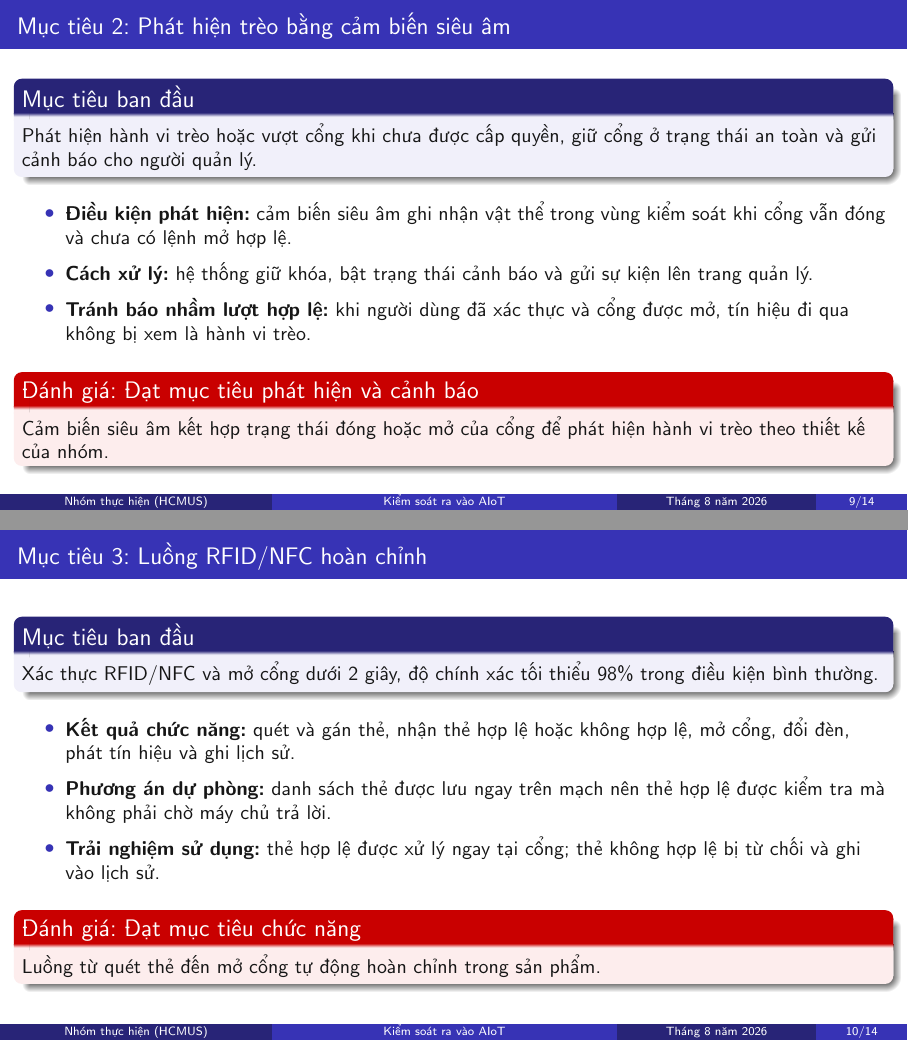
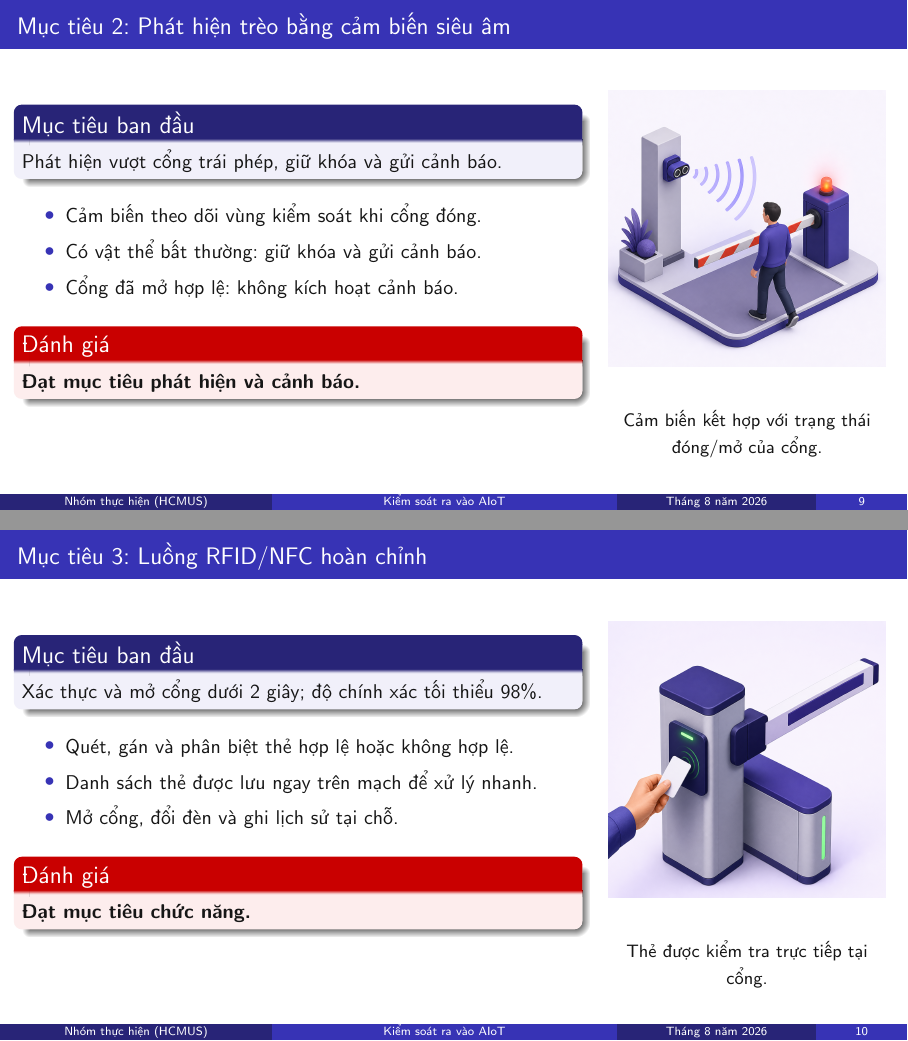
Before and after one commit to Quang-Luu-2005/DKHTM, LaTeX slides (slide/slide_updated.tex): pages 9 and 10 of 14, joined at a grey line. Compiled offline with pdfLaTeX.

Commit message:
Update presentation slides with improved content and add new images for face recognition, RFID access, and ultrasonic detection

```diff
--- a/slide/slide_updated.tex
+++ b/slide/slide_updated.tex
@@ -8,6 +8,7 @@
 \usepackage[vietnamese]{babel}
 \usepackage{booktabs}
 \usepackage{array}
+\usepackage{graphicx}
 \usepackage{tikz}
 \usetikzlibrary{arrows.meta,positioning}
 
@@ -59,7 +60,7 @@
       \usebeamerfont{footline}\insertshortdate
     \end{beamercolorbox}%
     \begin{beamercolorbox}[wd=.10\paperwidth,ht=2.2ex,dp=.8ex,center]{title in head/foot}%
-      \usebeamerfont{footline}\insertframenumber/\inserttotalframenumber
+      \usebeamerfont{footline}\insertframenumber
     \end{beamercolorbox}%
   }%
 }
@@ -218,38 +229,58 @@
 
 % Trang 9
 \begin{frame}{Mục tiêu 2: Phát hiện trèo bằng cảm biến siêu âm}
+  \begin{columns}[T,onlytextwidth]
+    \column{0.64\textwidth}
       \small
       \begin{block}{Mục tiêu ban đầu}
-    Phát hiện hành vi trèo hoặc vượt cổng khi chưa được cấp quyền, giữ cổng ở trạng thái an toàn và gửi cảnh báo cho người quản lý.
+        Phát hiện vượt cổng trái phép, giữ khóa và gửi cảnh báo.
       \end{block}
 
       \begin{itemize}
-    \item \textbf{Điều kiện phát hiện:} cảm biến siêu âm ghi nhận vật thể trong vùng kiểm soát khi cổng vẫn đóng và chưa có lệnh mở hợp lệ.
-    \item \textbf{Cách xử lý:} hệ thống giữ khóa, bật trạng thái cảnh báo và gửi sự kiện lên trang quản lý.
-    \item \textbf{Tránh báo nhầm lượt hợp lệ:} khi người dùng đã xác thực và cổng được mở, tín hiệu đi qua không bị xem là hành vi trèo.
+        \item Cảm biến theo dõi vùng kiểm soát khi cổng đóng.
+        \item Có vật thể bất thường: giữ khóa và gửi cảnh báo.
+        \item Cổng đã mở hợp lệ: không kích hoạt cảnh báo.
       \end{itemize}
 
-  \begin{alertblock}{Đánh giá: Đạt mục tiêu phát hiện và cảnh báo}
-    Cảm biến siêu âm kết hợp trạng thái đóng hoặc mở của cổng để phát hiện hành vi trèo theo thiết kế của nhóm.
+      \begin{alertblock}{Đánh giá}
+        \textbf{Đạt mục tiêu phát hiện và cảnh báo.}
       \end{alertblock}
+
+    \column{0.32\textwidth}
+      \centering
+      \includegraphics[width=\linewidth]{assets/ultrasonic-detection.png}
+      \vspace{0.25em}
+
+      {\footnotesize Cảm biến kết hợp với trạng thái đóng/mở của cổng.}
+  \end{columns}
 \end{frame}
 
 % Trang 10
 \begin{frame}{Mục tiêu 3: Luồng RFID/NFC hoàn chỉnh}
+  \begin{columns}[T,onlytextwidth]
+    \column{0.64\textwidth}
       \small
       \begin{block}{Mục tiêu ban đầu}
-    Xác thực RFID/NFC và mở cổng dưới 2 giây, độ chính xác tối thiểu 98\% trong điều kiện bình thường.
+        Xác thực và mở cổng dưới 2 giây; độ chính xác tối thiểu 98\%.
       \end{block}
 
       \begin{itemize}
-    \item \textbf{Kết quả chức năng:} quét và gán thẻ, nhận thẻ hợp lệ hoặc không hợp lệ, mở cổng, đổi đèn, phát tín hiệu và ghi lịch sử.
-    \item \textbf{Phương án dự phòng:} danh sách thẻ được lưu ngay trên mạch nên thẻ hợp lệ được kiểm tra mà không phải chờ máy chủ trả lời.
-    \item \textbf{Trải nghiệm sử dụng:} thẻ hợp lệ được xử lý ngay tại cổng; thẻ không hợp lệ bị từ chối và ghi vào lịch sử.
+        \item Quét, gán và phân biệt thẻ hợp lệ hoặc không hợp lệ.
+        \item Danh sách thẻ được lưu ngay trên mạch để xử lý nhanh.
+        \item Mở cổng, đổi đèn và ghi lịch sử tại chỗ.
       \end{itemize}
 
-  \begin{alertblock}{Đánh giá: Đạt mục tiêu chức năng}
-    Luồng từ quét thẻ đến mở cổng tự động hoàn chỉnh trong sản phẩm.
+      \begin{alertblock}{Đánh giá}
+        \textbf{Đạt mục tiêu chức năng.}
       \end{alertblock}
+
+    \column{0.32\textwidth}
+      \centering
+      \includegraphics[width=\linewidth]{assets/rfid-access.png}
+      \vspace{0.25em}
+
+      {\footnotesize Thẻ được kiểm tra trực tiếp tại cổng.}
+  \end{columns}
 \end{frame}
 
 % Trang 11
```
Also changed, not shown: slide/assets/face-recognition.png (added), slide/assets/rfid-access.png (added), slide/assets/ultrasonic-detection.png (added), slide/slide_updated.tex (22 more changed lines), 1 other file. Lines whose indentation alone changed are shown as unchanged.
